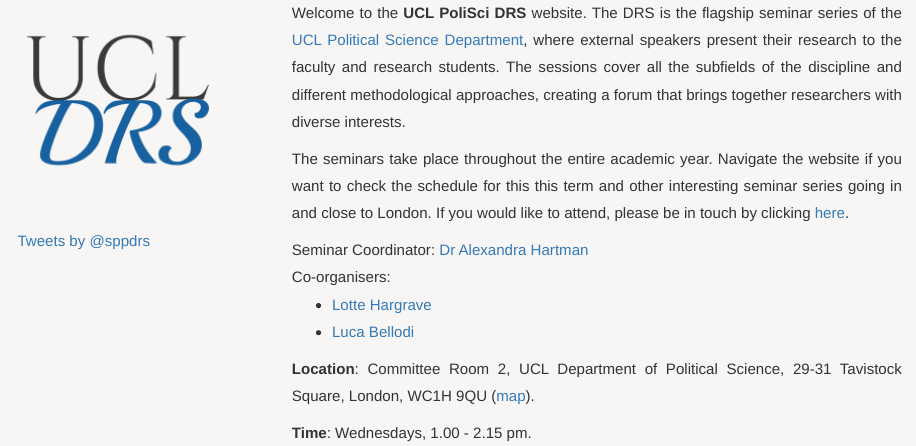
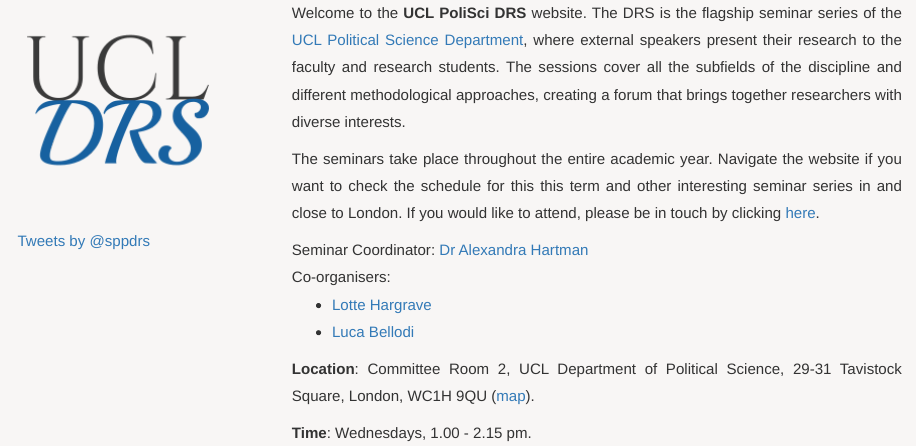
Before and after one commit to polscidrs/drs, an R Markdown document (index.Rmd): the page in a window 1100 px wide, from 310 px down. The pictures show the output file index.html that the author committed with the source, opened offline; library style sheets and scripts come from the installed R packages.

Commit message:
Add files via upload

```diff
--- a/index.Rmd
+++ b/index.Rmd
@@ -84,7 +84,7 @@
 <article>
 <p>Welcome to the <b>UCL PoliSci DRS</b> website. The DRS is the flagship seminar series of the [UCL Political Science Department](https://www.ucl.ac.uk/political-science/), where external speakers present their research to the faculty and research students. The sessions cover all the subfields of the discipline and different methodological approaches, creating a forum that brings together researchers with diverse interests.</p>
 
-<p>The seminars take place throughout the entire academic year. Navigate the website if you want to check the schedule for this this term and other interesting seminar series going in and close to London. If you would like to attend, please be in touch by clicking <a href="contacts.html">here</A>.</p>
+<p>The seminars take place throughout the entire academic year. Navigate the website if you want to check the schedule for this this term and other interesting seminar series in and close to London. If you would like to attend, please be in touch by clicking <a href="contacts.html">here</A>.</p>
 
 Seminar Coordinator: [Dr Alexandra Hartman](https://alexandrahartman.net/)
 <br>
```
Also changed, not shown: index.html.
